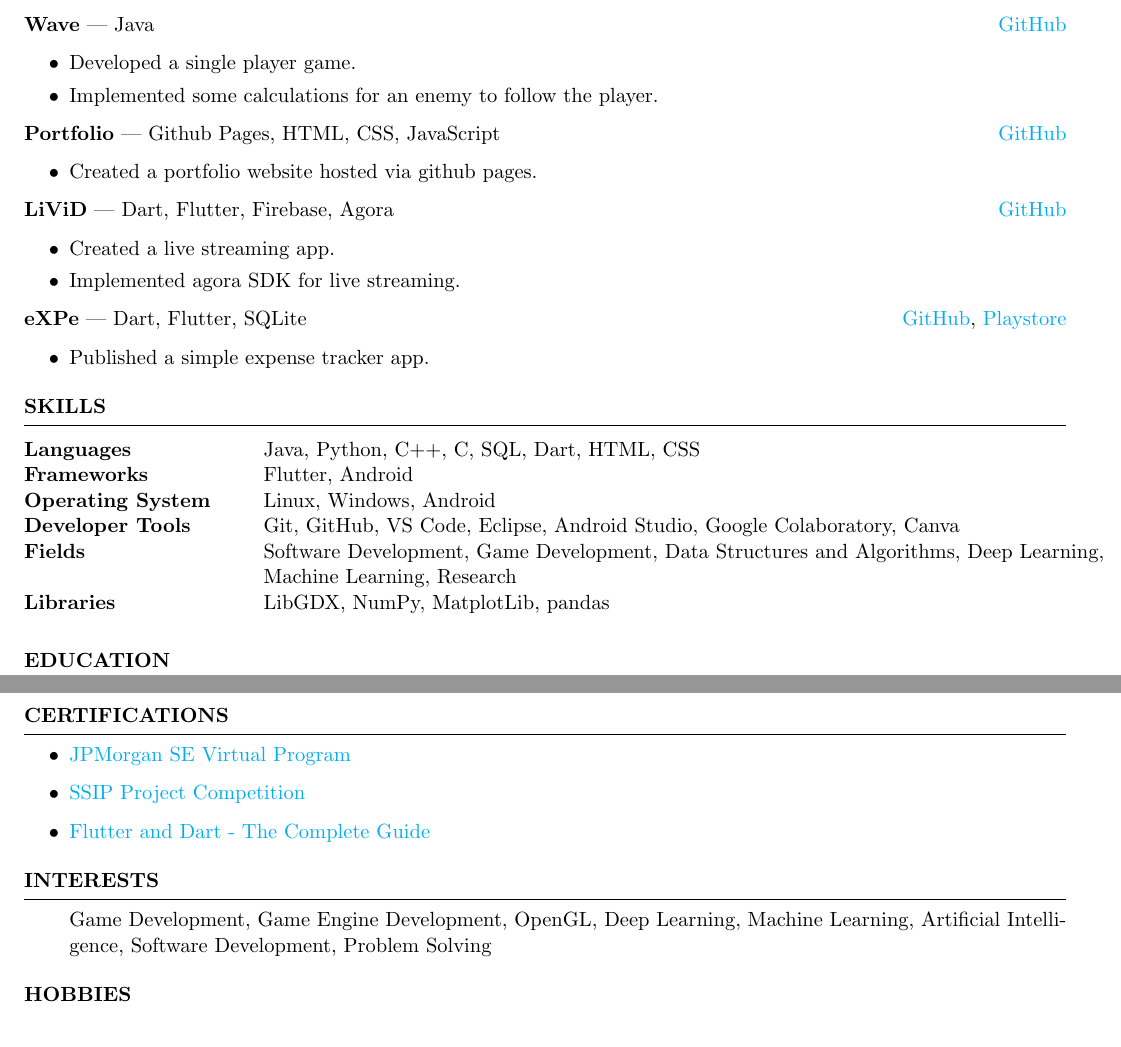
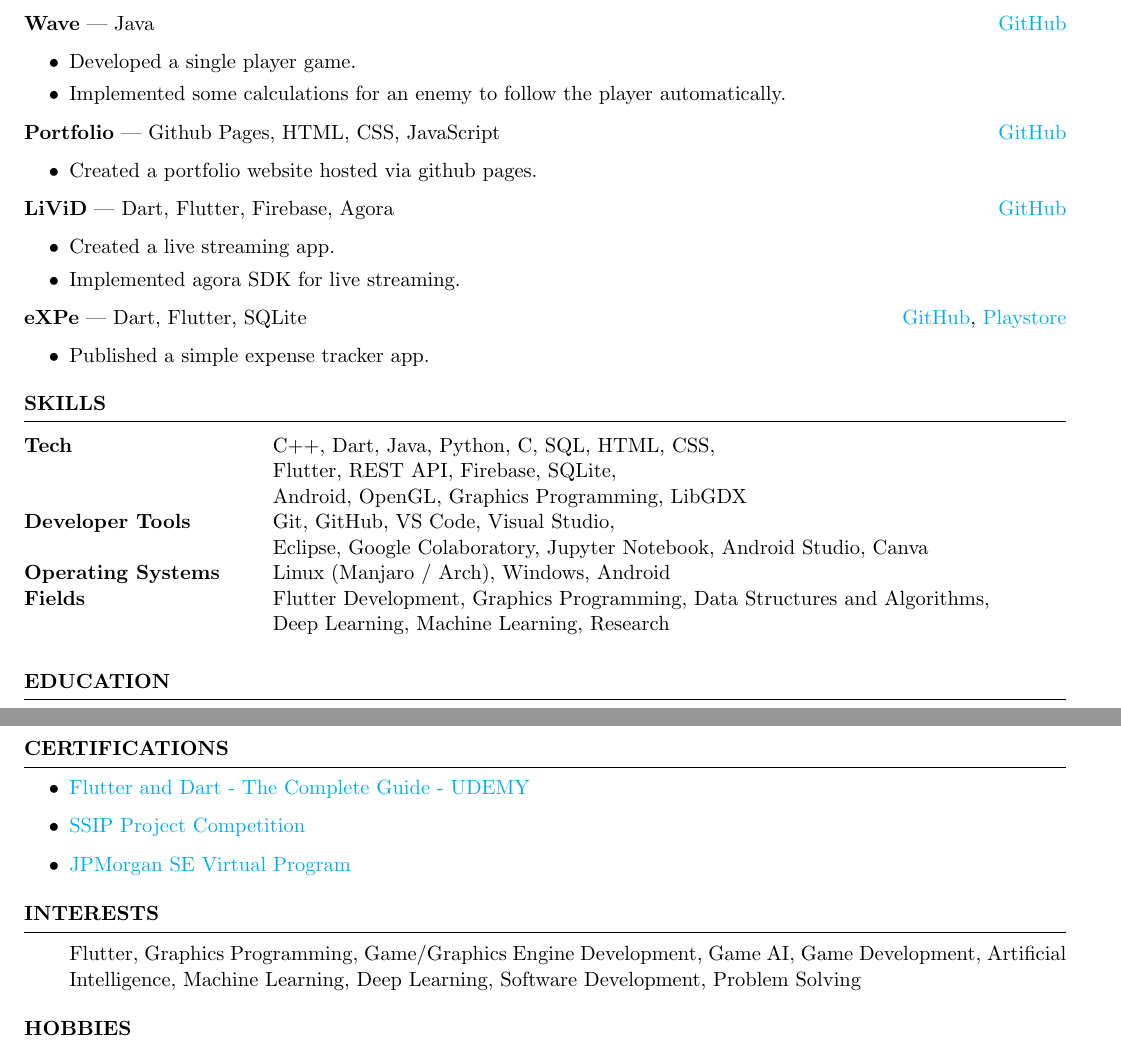
Before and after one commit to JayNakum/MyResume, a LaTeX CV (resume_cisgrad.tex): two parts of pages 1 and 2 of 2, joined at a grey line, cut so that both start at the same text. Compiled offline with pdfLaTeX.

Commit message:
Resume Upgrade

```diff
--- a/resume_cisgrad.tex
+++ b/resume_cisgrad.tex
@@ -71,7 +71,7 @@
 \begin{itemize}
     \itemsep -3pt {}
     \item Developed a single player game.
-    \item Implemented some calculations for an enemy to follow the player.
+    \item Implemented some calculations for an enemy to follow the player automatically.
  \end{itemize}
 \item \textbf{Portfolio} | {Github Pages, HTML, CSS, JavaScript} \hfill \href{https://github.com/JayNakum/JayNakum.github.io}{GitHub}
 \begin{itemize}
@@ -96,12 +96,17 @@
 %----------------------------------------------------------------------------------------
 \begin{rSection}{SKILLS}
 \begin{tabular}{ @{} >{\bfseries}l @{\hspace{6ex}} l }
-Languages & Java, Python, C++, C, SQL, Dart, HTML, CSS \\
-Frameworks & Flutter, Android \\
-Operating System & Linux, Windows, Android\\
-Developer Tools & Git, GitHub, VS Code, Eclipse, Android Studio, Google Colaboratory, Canva\\
-Fields & Software Development, Game Development, Data Structures and Algorithms, Deep Learning, \\ & Machine Learning, Research\\
-Libraries & LibGDX, NumPy, MatplotLib, pandas\\
+Tech
+& C++, Dart, Java, Python, C, SQL, HTML, CSS, \\
+& Flutter, REST API, Firebase, SQLite, \\
+& Android, OpenGL, Graphics Programming, LibGDX \\
+
+Developer Tools & Git, GitHub, VS Code, Visual Studio, \\
+& Eclipse, Google Colaboratory, Jupyter Notebook, Android Studio, Canva \\
+
+Operating Systems & Linux (Manjaro / Arch), Windows, Android \\
+
+Fields & Flutter Development, Graphics Programming, Data Structures and Algorithms, \\ & Deep Learning, Machine Learning, Research\\
 % \\
 % Soft Skills & Time Management, Teamwork, Communication, Problem Solving, Leadership, Accountability
 % \\
@@ -125,9 +130,9 @@ X Grade - 85.6\% \hfill {Apr 2008 - Mar 2018}
 %----------------------------------------------------------------------------------------
 \begin{rSection}{Certifications}
 \begin{itemize}
+    \item   \href{https://www.udemy.com/certificate/UC-2fce7723-1cc7-403d-a54b-09dbd5cd495e/}{Flutter and Dart - The Complete Guide - UDEMY}
+    \item   \href{https://jaynakum.github.io/assets/Achievements/SSIP.jpg}{SSIP Project Competition}
     \item   \href{https://jaynakum.github.io/assets/Achievements/JPMC.jpg}{JPMorgan SE Virtual Program}
-    \item   \href{https://jaynakum.github.io/assets/Achievements/SSIP.jpg}{SSIP Project Competition}
-    \item   \href{https://www.udemy.com/certificate/UC-2fce7723-1cc7-403d-a54b-09dbd5cd495e/}{Flutter and Dart - The Complete Guide}
 \end{itemize}
 \end{rSection}
 %----------------------------------------------------------------------------------------
@@ -135,7 +140,7 @@ X Grade - 85.6\% \hfill {Apr 2008 - Mar 2018}
 %----------------------------------------------------------------------------------------
 \begin{rSection}{Interests}
 \begin{itemize}
-    Game Development, Game Engine Development, OpenGL, Deep Learning, Machine Learning, Artificial Intelligence, Software Development, Problem Solving
+    Flutter, Graphics Programming, Game/Graphics Engine Development, Game AI, Game Development, Artificial Intelligence, Machine Learning, Deep Learning, Software Development, Problem Solving
 \end{itemize}
 \end{rSection}
 %----------------------------------------------------------------------------------------
```
Also changed, not shown: Documents/Jay_Nakum_Resume.pdf.
